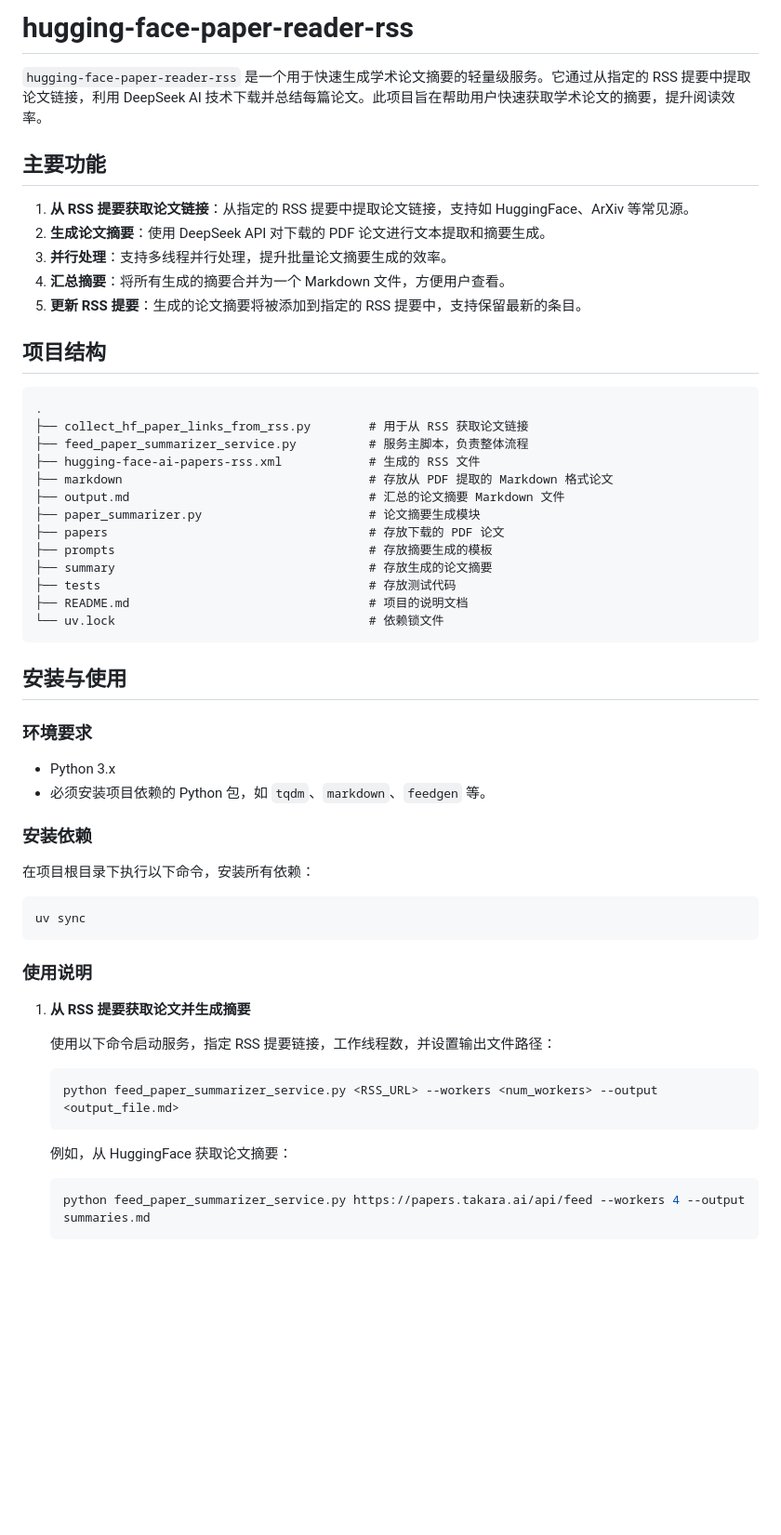
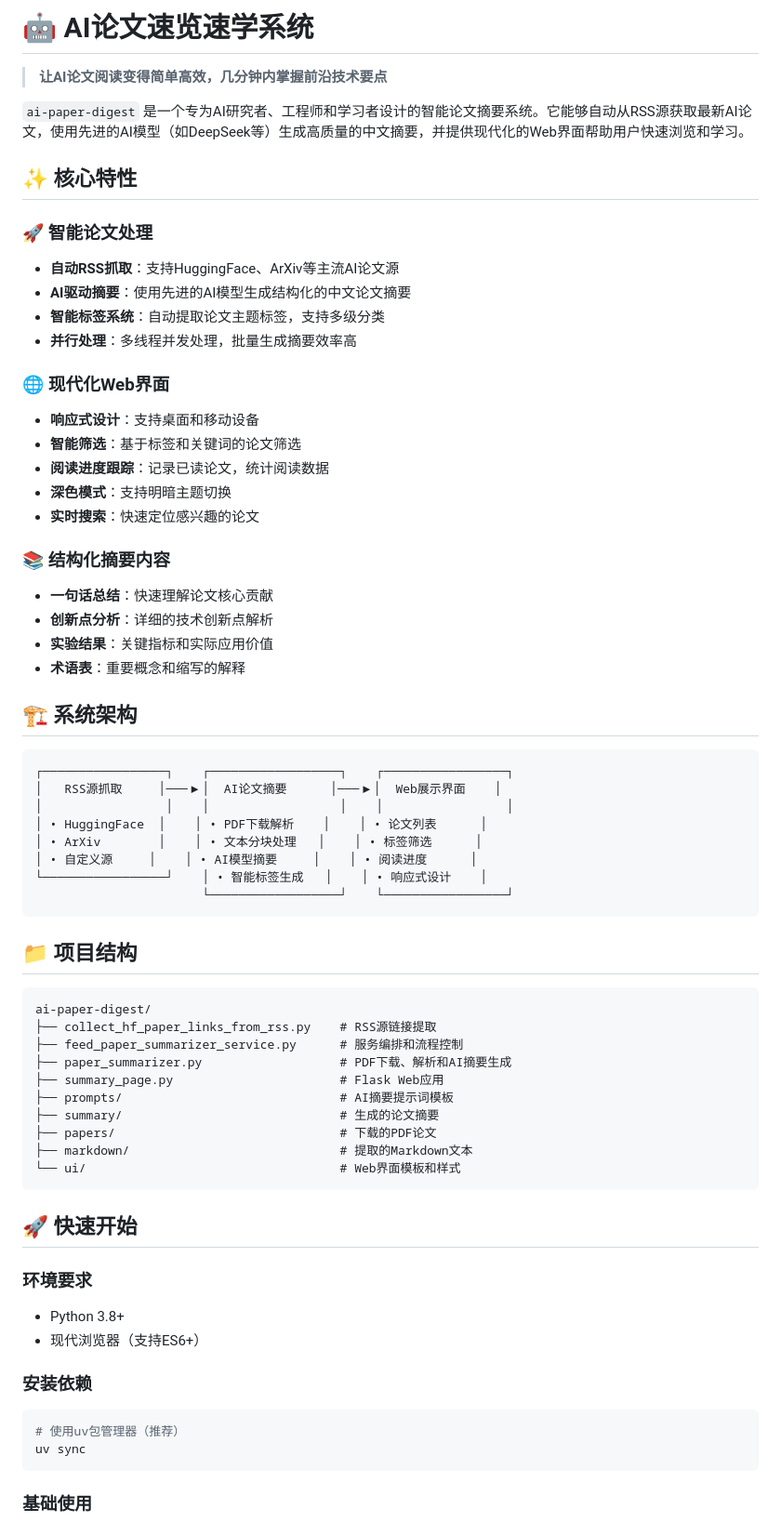
Before and after one commit to JY0284/ai-paper-digest, a Markdown page: README.md, the part around one of its changes. Shown at 93% size. Drawn GitHub-style; blank space fills up the shorter version.

Commit message:
重构README：优化项目描述与功能说明
- 更新项目名称为'AI论文速览速学系统'
- 新增核心特性章节，详细说明智能处理、Web界面和结构化摘要
- 添加系统架构图和项目结构说明
- 完善使用指南，包括命令行参数和Web功能
- 增加技术实现细节和应用场景
- 补充贡献指南和许可证信息

````diff
--- a/README.md
+++ b/README.md
@@ -1,61 +1,69 @@
-# hugging-face-paper-reader-rss
+# 🤖 AI论文速览速学系统
 
-`hugging-face-paper-reader-rss` 是一个用于快速生成学术论文摘要的轻量级服务。它通过从指定的 RSS 提要中提取论文链接，利用 DeepSeek AI 技术下载并总结每篇论文。此项目旨在帮助用户快速获取学术论文的摘要，提升阅读效率。
+> **让AI论文阅读变得简单高效，几分钟内掌握前沿技术要点**
 
-## 主要功能
+`ai-paper-digest` 是一个专为AI研究者、工程师和学习者设计的智能论文摘要系统。它能够自动从RSS源获取最新AI论文，使用先进的AI模型（如DeepSeek等）生成高质量的中文摘要，并提供现代化的Web界面帮助用户快速浏览和学习。
 
-1. **从 RSS 提要获取论文链接**：从指定的 RSS 提要中提取论文链接，支持如 HuggingFace、ArXiv 等常见源。
-2. **生成论文摘要**：使用 DeepSeek API 对下载的 PDF 论文进行文本提取和摘要生成。
-3. **并行处理**：支持多线程并行处理，提升批量论文摘要生成的效率。
-4. **汇总摘要**：将所有生成的摘要合并为一个 Markdown 文件，方便用户查看。
-5. **更新 RSS 提要**：生成的论文摘要将被添加到指定的 RSS 提要中，支持保留最新的条目。
+## ✨ 核心特性
 
-## 项目结构
+### 🚀 智能论文处理
+- **自动RSS抓取**：支持HuggingFace、ArXiv等主流AI论文源
+- **AI驱动摘要**：使用先进的AI模型生成结构化的中文论文摘要
+- **智能标签系统**：自动提取论文主题标签，支持多级分类
+- **并行处理**：多线程并发处理，批量生成摘要效率高
+
+### 🌐 现代化Web界面
+- **响应式设计**：支持桌面和移动设备
+- **智能筛选**：基于标签和关键词的论文筛选
+- **阅读进度跟踪**：记录已读论文，统计阅读数据
+- **深色模式**：支持明暗主题切换
+- **实时搜索**：快速定位感兴趣的论文
+
+### 📚 结构化摘要内容
+- **一句话总结**：快速理解论文核心贡献
+- **创新点分析**：详细的技术创新点解析
+- **实验结果**：关键指标和实际应用价值
+- **术语表**：重要概念和缩写的解释
+
+## 🏗️ 系统架构
 
 ```plaintext
-.
-├── collect_hf_paper_links_from_rss.py        # 用于从 RSS 获取论文链接
-├── feed_paper_summarizer_service.py          # 服务主脚本，负责整体流程
-├── hugging-face-ai-papers-rss.xml            # 生成的 RSS 文件
-├── markdown                                  # 存放从 PDF 提取的 Markdown 格式论文
-├── output.md                                 # 汇总的论文摘要 Markdown 文件
-├── paper_summarizer.py                       # 论文摘要生成模块
-├── papers                                    # 存放下载的 PDF 论文
-├── prompts                                   # 存放摘要生成的模板
-├── summary                                   # 存放生成的论文摘要
-├── tests                                     # 存放测试代码
-├── README.md                                 # 项目的说明文档
-└── uv.lock                                   # 依赖锁文件
+┌─────────────────┐    ┌──────────────────┐    ┌─────────────────┐
+│   RSS源抓取     │───▶│  AI论文摘要      │───▶│  Web展示界面    │
+│                 │    │                  │    │                 │
+│ • HuggingFace  │    │ • PDF下载解析    │    │ • 论文列表      │
+│ • ArXiv        │    │ • 文本分块处理   │    │ • 标签筛选      │
+│ • 自定义源     │    │ • AI模型摘要     │    │ • 阅读进度      │
+└─────────────────┘    │ • 智能标签生成   │    │ • 响应式设计    │
+                       └──────────────────┘    └─────────────────┘
 ```
 
-## 安装与使用
+## 📁 项目结构
+
+```plaintext
+ai-paper-digest/
+├── collect_hf_paper_links_from_rss.py    # RSS源链接提取
+├── feed_paper_summarizer_service.py      # 服务编排和流程控制
+├── paper_summarizer.py                   # PDF下载、解析和AI摘要生成
+├── summary_page.py                       # Flask Web应用
+├── prompts/                              # AI摘要提示词模板
+├── summary/                              # 生成的论文摘要
+├── papers/                               # 下载的PDF论文
+├── markdown/                             # 提取的Markdown文本
+└── ui/                                   # Web界面模板和样式
+```
+
+## 🚀 快速开始
 
 ### 环境要求
-
-* Python 3.x
-* 必须安装项目依赖的 Python 包，如 `tqdm`、`markdown`、`feedgen` 等。
+- Python 3.8+
+- 现代浏览器（支持ES6+）
 
 ### 安装依赖
-
-在项目根目录下执行以下命令，安装所有依赖：
-
 ```bash
+# 使用uv包管理器（推荐）
 uv sync
 ```
 
-### 使用说明
+### 基础使用
 
-1. **从 RSS 提要获取论文并生成摘要**
-
-   使用以下命令启动服务，指定 RSS 提要链接，工作线程数，并设置输出文件路径：
-
-   ```bash
-   python feed_paper_summarizer_service.py <RSS_URL> --workers <num_workers> --output <output_file.md>
-   ```
-
-   例如，从 HuggingFace 获取论文摘要：
-
-   ```bash
-   python feed_paper_summarizer_service.py https://papers.takara.ai/api/feed --workers 4 --output summaries.md
-   ```
-
````
Also changed, not shown: other parts of README.md (+126 -40 lines).
